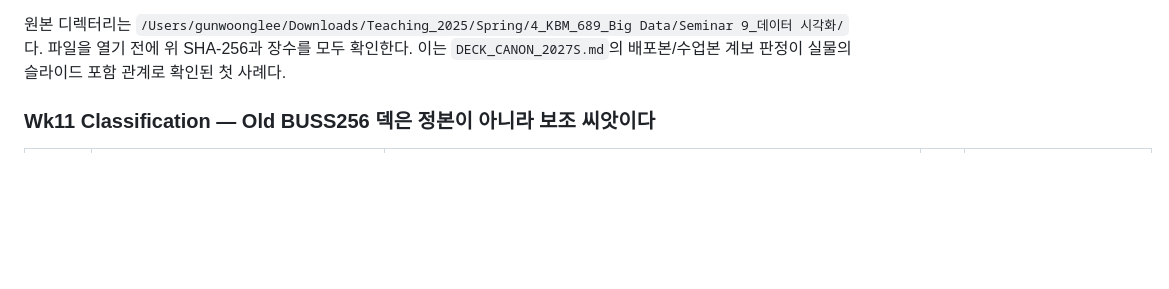
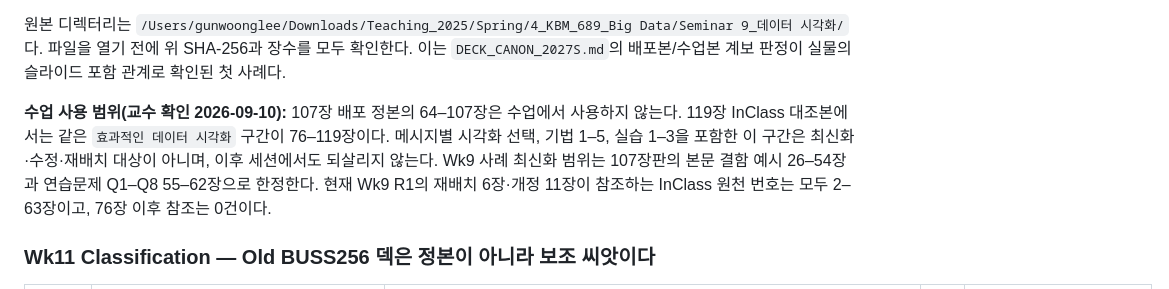
Before and after one commit to mixyou99/mix, a Markdown page: docs/rounds/SOURCE_IDENTITY.md, the part around the change. Rendered like a GitHub page; blank space fills up the shorter version.

```diff
--- a/docs/rounds/SOURCE_IDENTITY.md
+++ b/docs/rounds/SOURCE_IDENTITY.md
@@ -74,6 +74,13 @@ InClass 판에만 있는 장은 **1, 5–7, 26–28, 63, 65–66, 69, 71**이다
 `/Users/gunwoonglee/Downloads/Teaching_2025/Spring/4_KBM_689_Big Data/Seminar 9_데이터 시각화/`다.
 파일을 열기 전에 위 SHA-256과 장수를 모두 확인한다. 이는 `DECK_CANON_2027S.md`의 배포본/수업본 계보
 판정이 실물의 슬라이드 포함 관계로 확인된 첫 사례다.
+
+**수업 사용 범위(교수 확인 2026-09-10):** 107장 배포 정본의 64–107장은 수업에서 사용하지 않는다.
+119장 InClass 대조본에서는 같은 `효과적인 데이터 시각화` 구간이 76–119장이다. 메시지별 시각화 선택,
+기법 1–5, 실습 1–3을 포함한 이 구간은 최신화·수정·재배치 대상이 아니며, 이후 세션에서도 되살리지 않는다.
+Wk9 사례 최신화 범위는 107장판의 본문 결함 예시 26–54장과 연습문제 Q1–Q8 55–62장으로 한정한다.
+현재 Wk9 R1의 재배치 6장·개정 11장이 참조하는 InClass 원천 번호는 모두 2–63장이고, 76장 이후 참조는
+0건이다.
 
 ### Wk11 Classification — Old BUSS256 덱은 정본이 아니라 보조 씨앗이다
 
```
Also changed, not shown: docs/rounds/KMB689_Wk9_deck_plan.md (+50 -44 lines).
